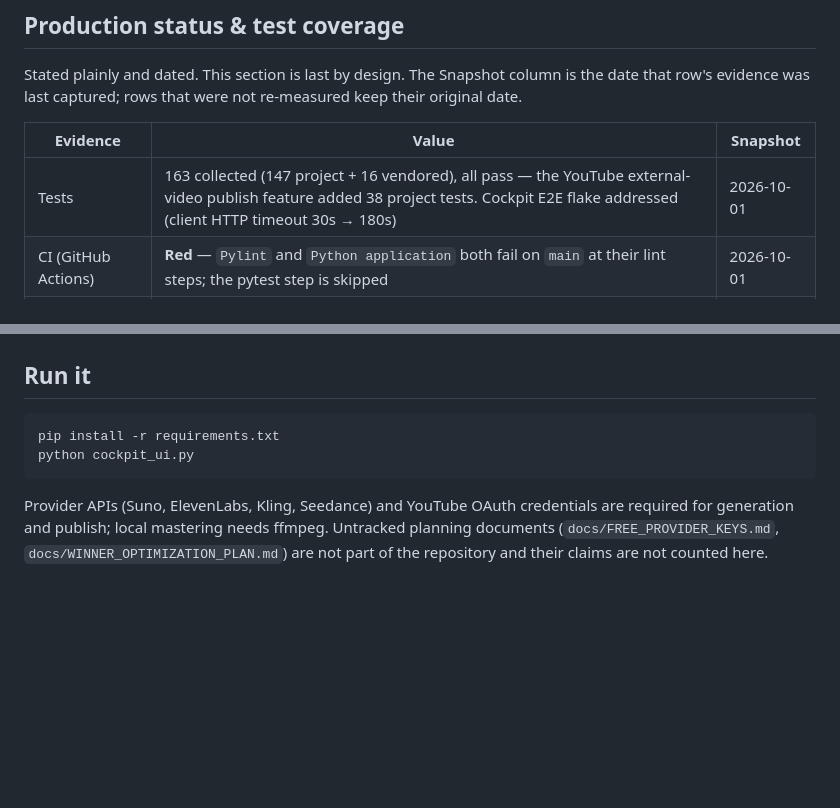
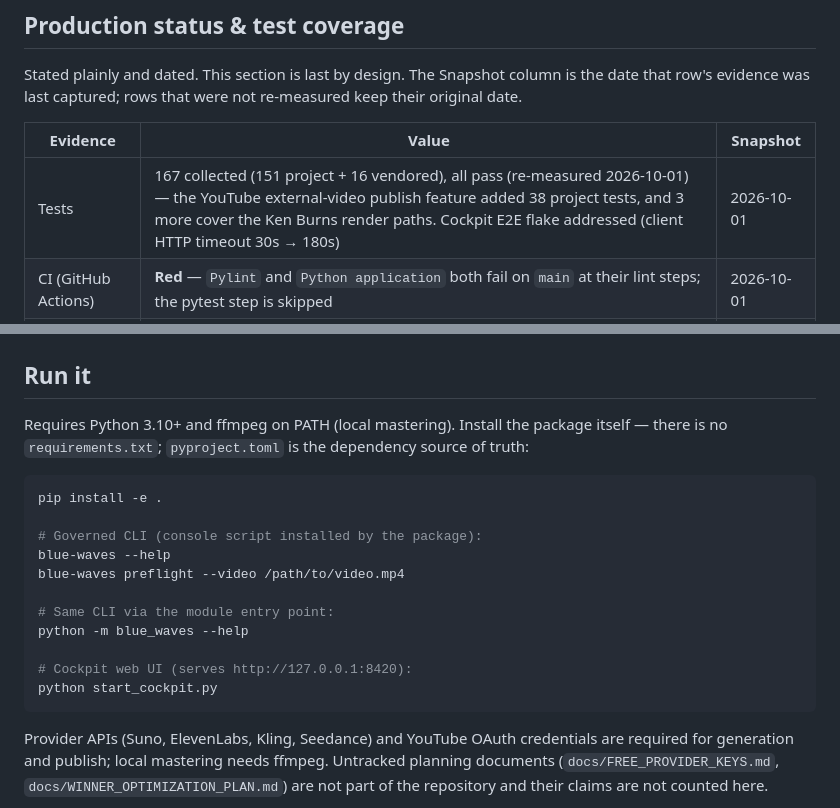
Before and after one commit to HatemIsmailShalaby1979/Blue-Waves-, a Markdown page: README.md, 2 parts joined by grey strips. Rendered like a GitHub page; blank space fills up the shorter version.

Commit message:
docs(readme): real Run it (pip install -e .), real entry points, badge 3.10|3.12
requirements.txt does not exist and `python cockpit_ui.py` has no entry
point. Document the package install (pyproject.toml is the dependency
source of truth), the blue-waves console script, python -m blue_waves,
blue-waves preflight, and python start_cockpit.py. The badge now states
the versions actually tested (3.10 and 3.12). Tests row re-measured:
167 collected (151 project + 16 vendored), all pass.

````diff
--- a/README.md
+++ b/README.md
@@ -78,7 +78,7 @@ original date.
 
 | Evidence | Value | Snapshot |
 |---|---|---|
-| Tests | 163 collected (147 project + 16 vendored), all pass — the YouTube external-video publish feature added 38 project tests. Cockpit E2E flake addressed (client HTTP timeout 30s → 180s) | 2026-10-01 |
+| Tests | 167 collected (151 project + 16 vendored), all pass (re-measured 2026-10-01) — the YouTube external-video publish feature added 38 project tests, and 3 more cover the Ken Burns render paths. Cockpit E2E flake addressed (client HTTP timeout 30s → 180s) | 2026-10-01 |
 | CI (GitHub Actions) | **Red** — `Pylint` and `Python application` both fail on `main` at their lint steps; the pytest step is skipped | 2026-10-01 |
 | YouTube OAuth | Complete, client configured, test user active | 2026-09-05 |
 | End-to-end video publish | Verified (`NHXdNQzF5m0`) | 2026-09-05 |
@@ -92,9 +92,22 @@ original date.
 
 ## Run it
 
+Requires Python 3.10+ and ffmpeg on PATH (local mastering). Install the package
+itself — there is no `requirements.txt`; `pyproject.toml` is the dependency source
+of truth:
+
 ```bash
-pip install -r requirements.txt
-python cockpit_ui.py
+pip install -e .
+
+# Governed CLI (console script installed by the package):
+blue-waves --help
+blue-waves preflight --video /path/to/video.mp4
+
+# Same CLI via the module entry point:
+python -m blue_waves --help
+
+# Cockpit web UI (serves http://127.0.0.1:8420):
+python start_cockpit.py
 ```
 
 Provider APIs (Suno, ElevenLabs, Kling, Seedance) and YouTube OAuth credentials are
````
Also changed, not shown: other parts of README.md (+1 -1 lines).
